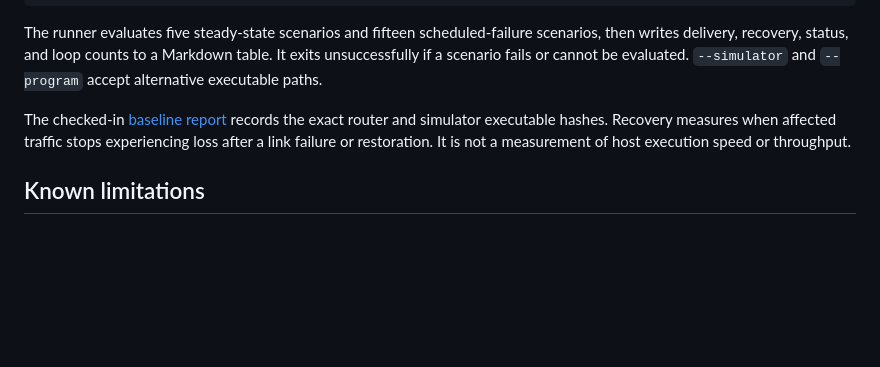
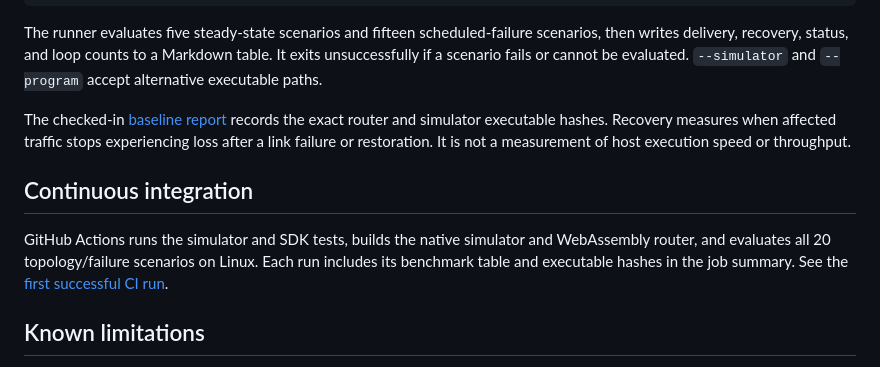
Before and after one commit to rishgad/networkarena-a1, a Markdown page: README.md, the part around one of its changes. Drawn GitHub-style; blank space fills up the shorter version.

Commit message:
Link passing router CI and benchmark run summary

```diff
--- a/README.md
+++ b/README.md
@@ -47,6 +49,10 @@ The runner evaluates five steady-state scenarios and fifteen scheduled-failure s
 
 The checked-in [baseline report](docs/benchmark-results.md) records the exact router and simulator executable hashes. Recovery measures when affected traffic stops experiencing loss after a link failure or restoration. It is not a measurement of host execution speed or throughput.
 
+## Continuous integration
+
+GitHub Actions runs the simulator and SDK tests, builds the native simulator and WebAssembly router, and evaluates all 20 topology/failure scenarios on Linux. Each run includes its benchmark table and executable hashes in the job summary. See the [first successful CI run](https://github.com/rishgad/networkarena-a1/actions/runs/38514720318).
+
 ## Known limitations
 
 - Transient routing loops occurred in four failure scenarios; their packet counts remain visible in the results.
```
Also changed, not shown: other parts of README.md (+2 -0 lines).
